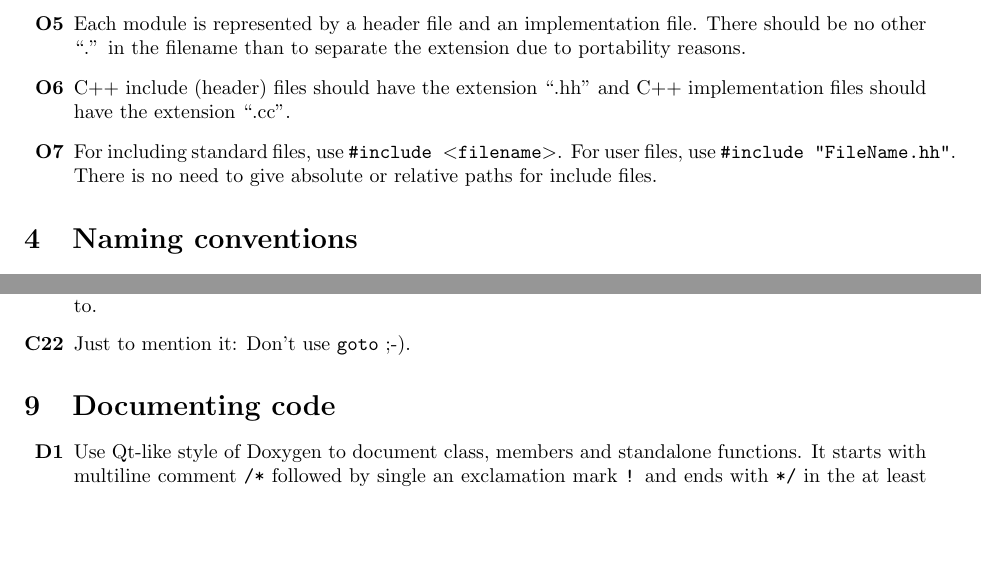
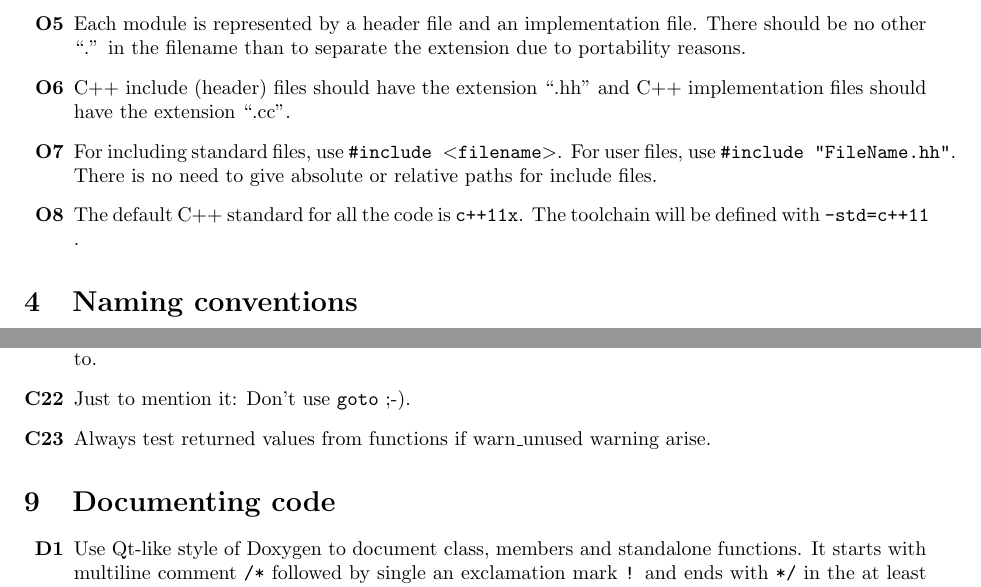
Before and after one commit to SiFi-CC/sifi-manuals, a LaTeX document (coding_conventions.tex): two parts of pages 2 and 8 of 9, joined at a grey line, cut so that both start at the same text, the shorter picture padded with empty space. Compiled offline with pdfLaTeX.

Commit message:
Add c++11 standard requirement and requirement to resolve warn_unused issues

```diff
--- a/coding_conventions.tex
+++ b/coding_conventions.tex
@@ -97,6 +97,9 @@ which in most cases contains a single class.
   For including standard files, use {\tt \#include $<$filename$>$}.
   For user files, use {\tt \#include "FileName.hh"}.\\
   There is no need to give absolute or relative paths for include files.
+\item[\bf O8]
+  The default C++ standard for all the code is {\tt c++11x}. The toolchain will
+  be defined with {\tt -std=c++11 }.
 \end{itemize}
 
 \section{Naming conventions}
@@ -483,6 +486,8 @@ Square(y++);        // y incremented once
 \item[\bf C21] Any pointer to automatic objects should have the same or a
   smaller scope than the object it points to.
 \item[\bf C22] Just to mention it: Don't use {\tt goto} ;-).
+\item[\bf C23] Always test returned values from functions if warn\_unused
+    warning arise.
 \end{itemize}
 
 \section{Documenting code}
```
